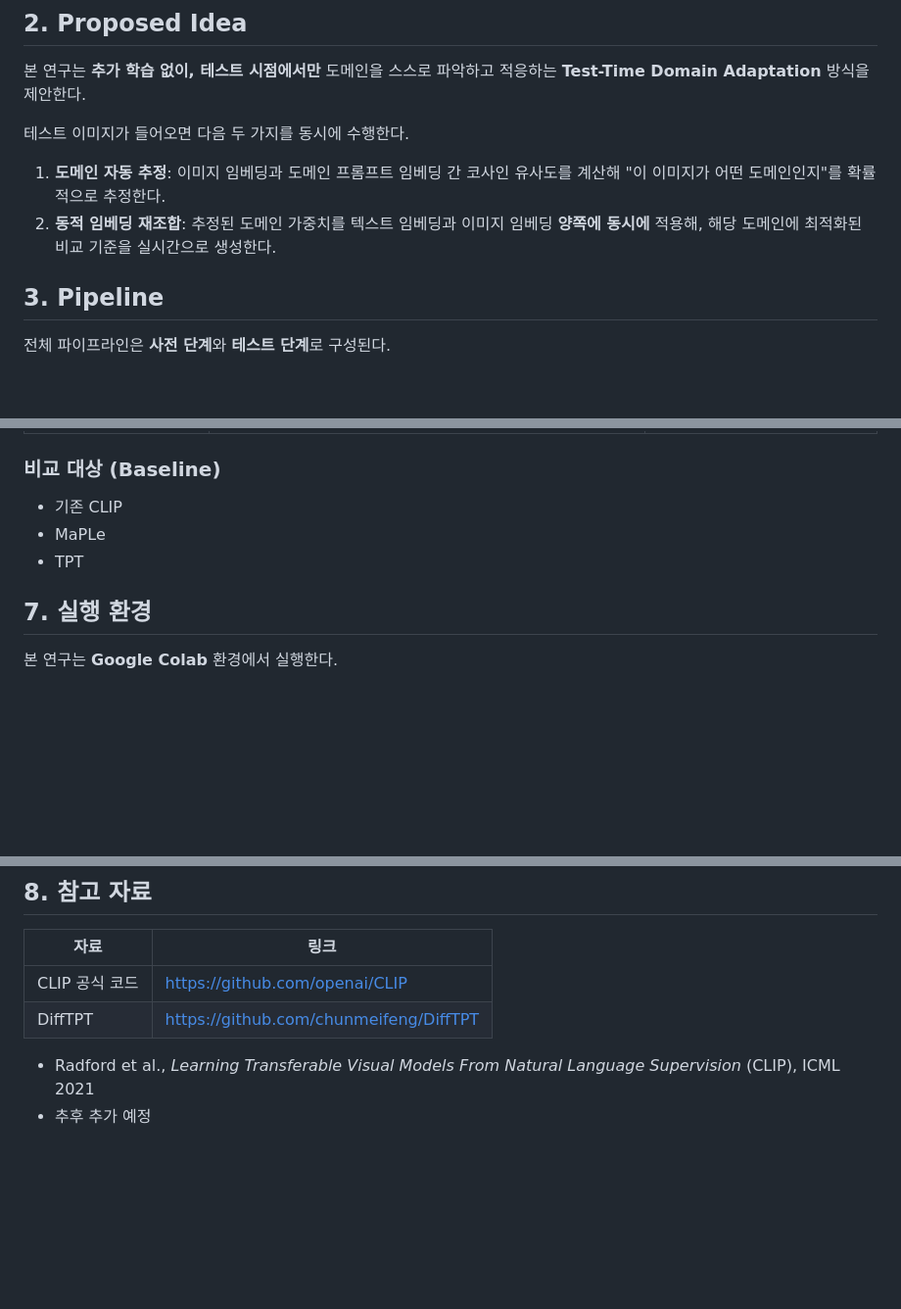
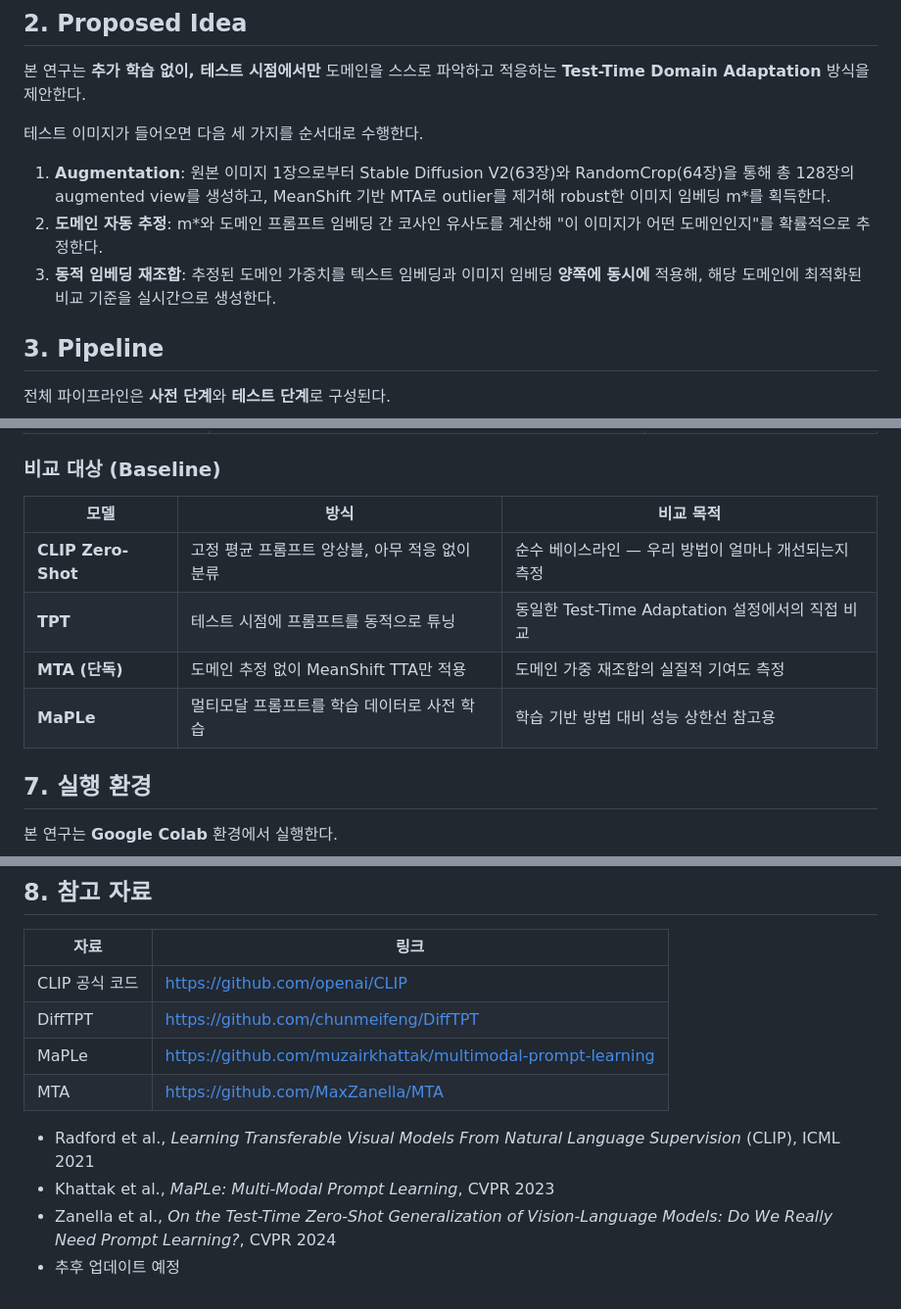
Before and after one commit to chairwomans/chairwomans-capstone, a Markdown page: README.md, 3 parts joined by grey strips. Shown at 98% size. Drawn GitHub-style; blank space fills up the shorter version.

Commit message:
📝 리드미 2차 수정 (#15)

```diff
--- a/README.md
+++ b/README.md
@@ -34,10 +34,11 @@ CLIP(Contrastive Language–Image Pre-training)은 이미지와 텍스트를 함
 
 본 연구는 **추가 학습 없이, 테스트 시점에서만** 도메인을 스스로 파악하고 적응하는 **Test-Time Domain Adaptation** 방식을 제안한다.
 
-테스트 이미지가 들어오면 다음 두 가지를 동시에 수행한다.
+테스트 이미지가 들어오면 다음 세 가지를 순서대로 수행한다.
 
-1. **도메인 자동 추정**: 이미지 임베딩과 도메인 프롬프트 임베딩 간 코사인 유사도를 계산해 "이 이미지가 어떤 도메인인지"를 확률적으로 추정한다.
-2. **동적 임베딩 재조합**: 추정된 도메인 가중치를 텍스트 임베딩과 이미지 임베딩 **양쪽에 동시에** 적용해, 해당 도메인에 최적화된 비교 기준을 실시간으로 생성한다.
+1. **Augmentation**: 원본 이미지 1장으로부터 Stable Diffusion V2(63장)와 RandomCrop(64장)을 통해 총 128장의 augmented view를 생성하고, MeanShift 기반 MTA로 outlier를 제거해 robust한 이미지 임베딩 m*를 획득한다.
+2. **도메인 자동 추정**: m*와 도메인 프롬프트 임베딩 간 코사인 유사도를 계산해 "이 이미지가 어떤 도메인인지"를 확률적으로 추정한다.
+3. **동적 임베딩 재조합**: 추정된 도메인 가중치를 텍스트 임베딩과 이미지 임베딩 **양쪽에 동시에** 적용해, 해당 도메인에 최적화된 비교 기준을 실시간으로 생성한다.
 
 
 ## 3. Pipeline
@@ -109,9 +110,12 @@ Linear Projection (768d → 512d)     클래스별 템플릿 가중 평균 재
 | | OxfordPets, Flower102, Caltech101, DTD, UCF101, SUN397 | 반려동물·꽃·객체·질감·행동·장면 |
 
 ### 비교 대상 (Baseline)
-- 기존 CLIP
-- MaPLe
-- TPT
+| 모델 | 방식 | 비교 목적 |
+|------|------|-----------|
+| **CLIP Zero-Shot** | 고정 평균 프롬프트 앙상블, 아무 적응 없이 분류 | 순수 베이스라인 — 우리 방법이 얼마나 개선되는지 측정 |
+| **TPT** | 테스트 시점에 프롬프트를 동적으로 튜닝 | 동일한 Test-Time Adaptation 설정에서의 직접 비교 |
+| **MTA (단독)** | 도메인 추정 없이 MeanShift TTA만 적용 | 도메인 가중 재조합의 실질적 기여도 측정 |
+| **MaPLe** | 멀티모달 프롬프트를 학습 데이터로 사전 학습 | 학습 기반 방법 대비 성능 상한선 참고용 |
 
 ## 7. 실행 환경
 
@@ -129,6 +133,10 @@ Linear Projection (768d → 512d)     클래스별 템플릿 가중 평균 재
 |------|------|
 | CLIP 공식 코드 | https://github.com/openai/CLIP |
 | DiffTPT | https://github.com/chunmeifeng/DiffTPT |
+| MaPLe | https://github.com/muzairkhattak/multimodal-prompt-learning |
+| MTA | https://github.com/MaxZanella/MTA |
 
 - Radford et al., *Learning Transferable Visual Models From Natural Language Supervision* (CLIP), ICML 2021
-- 추후 추가 예정
+- Khattak et al., *MaPLe: Multi-Modal Prompt Learning*, CVPR 2023
+- Zanella et al., *On the Test-Time Zero-Shot Generalization of Vision-Language Models: Do We Really Need Prompt Learning?*, CVPR 2024
+- 추후 업데이트 예정
```
